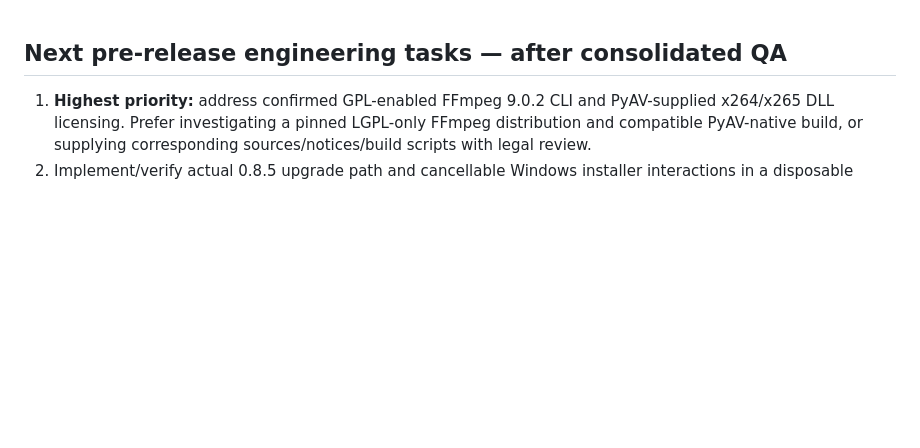
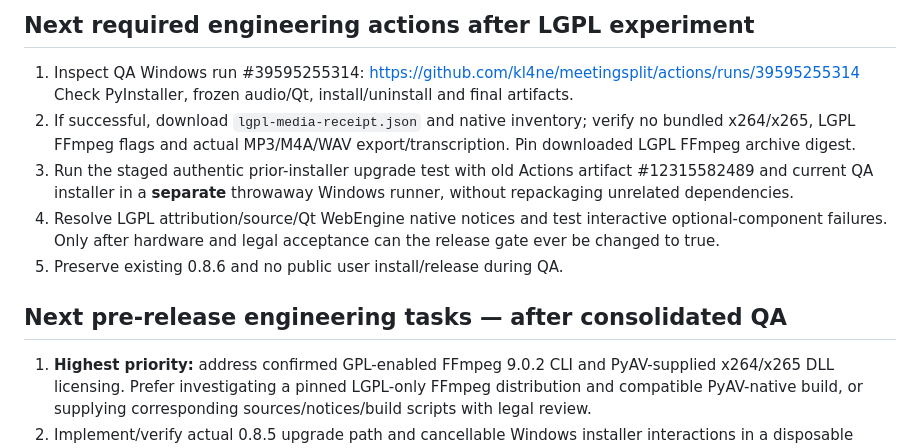
Before and after one commit to kl4ne/meetingsplit, a Markdown page: NEXT_ACTION.md, the part around the change. GitHub-like rendering; blank space fills up the shorter version.

```diff
--- a/NEXT_ACTION.md
+++ b/NEXT_ACTION.md
@@ -1,3 +1,19 @@
+## Next required engineering actions after LGPL experiment
+
+1. Inspect QA Windows run #39595255314:
+   https://github.com/kl4ne/meetingsplit/actions/runs/39595255314
+   Check PyInstaller, frozen audio/Qt, install/uninstall and final artifacts.
+2. If successful, download `lgpl-media-receipt.json` and native inventory;
+   verify no bundled x264/x265, LGPL FFmpeg flags and actual MP3/M4A/WAV
+   export/transcription. Pin downloaded LGPL FFmpeg archive digest.
+3. Run the staged authentic prior-installer upgrade test with old Actions
+   artifact #12315582489 and current QA installer in a **separate** throwaway
+   Windows runner, without repackaging unrelated dependencies.
+4. Resolve LGPL attribution/source/Qt WebEngine native notices and test
+   interactive optional-component failures. Only after hardware and legal
+   acceptance can the release gate ever be changed to true.
+5. Preserve existing 0.8.6 and no public user install/release during QA.
+
 ## Next pre-release engineering tasks — after consolidated QA
 
 1. **Highest priority:** address confirmed GPL-enabled FFmpeg 9.0.2 CLI
```
Also changed, not shown: MASTER_STATUS.md (+25 -0 lines).
